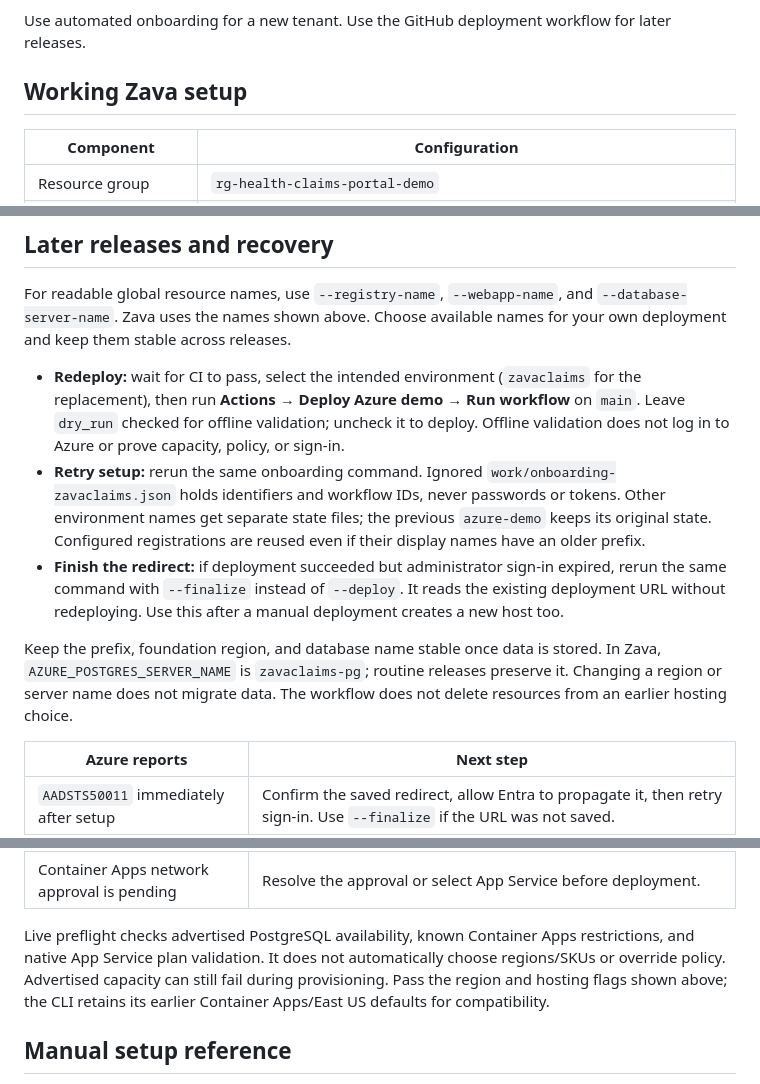
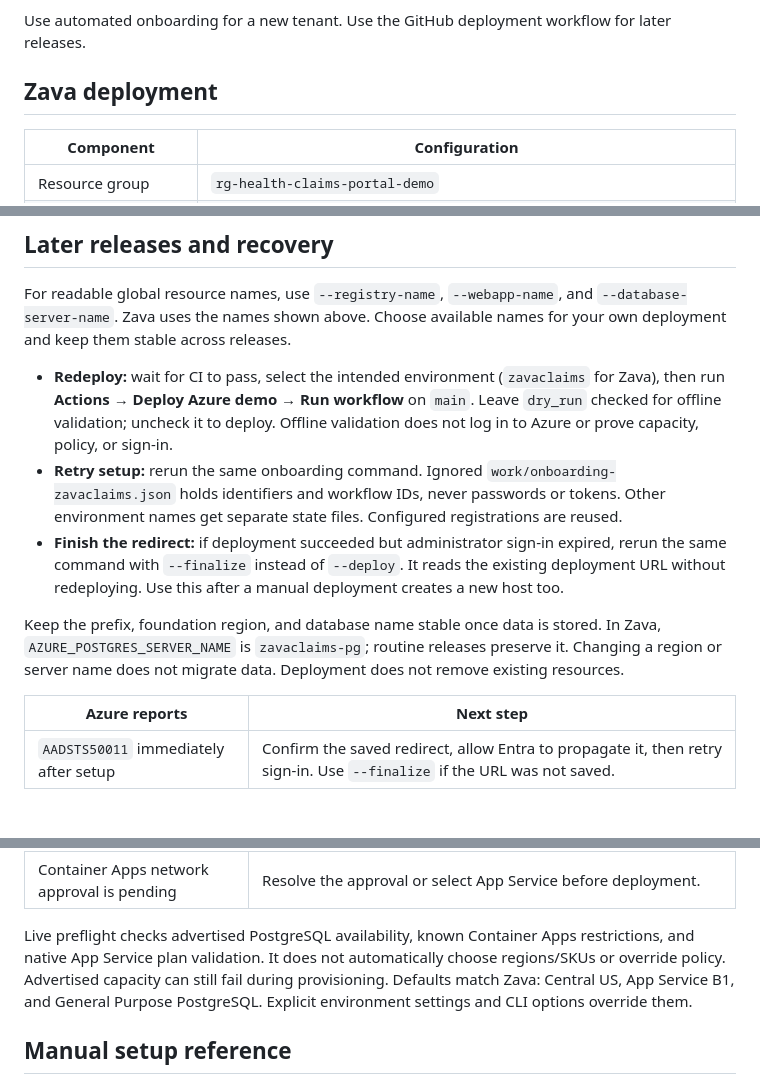
Before and after one commit to aandino-zava/zava-health-claims-portal, a Markdown page: docs/DEPLOYMENT.md, 3 parts joined by grey strips. GitHub-like rendering; blank space fills up the shorter version.

```diff
--- a/docs/DEPLOYMENT.md
+++ b/docs/DEPLOYMENT.md
@@ -4,7 +4,7 @@
 
 Use automated onboarding for a new tenant. Use the GitHub deployment workflow for later releases.
 
-## Working Zava setup
+## Zava deployment
 
 | Component | Configuration |
 | --- | --- |
@@ -71,11 +71,11 @@ Open the reported URL, sign in, submit a fictitious claim, and reload. Follow [C
 
 For readable global resource names, use `--registry-name`, `--webapp-name`, and `--database-server-name`. Zava uses the names shown above. Choose available names for your own deployment and keep them stable across releases.
 
-- **Redeploy:** wait for CI to pass, select the intended environment (`zavaclaims` for the replacement), then run **Actions → Deploy Azure demo → Run workflow** on `main`. Leave `dry_run` checked for offline validation; uncheck it to deploy. Offline validation does not log in to Azure or prove capacity, policy, or sign-in.
-- **Retry setup:** rerun the same onboarding command. Ignored `work/onboarding-zavaclaims.json` holds identifiers and workflow IDs, never passwords or tokens. Other environment names get separate state files; the previous `azure-demo` keeps its original state. Configured registrations are reused even if their display names have an older prefix.
+- **Redeploy:** wait for CI to pass, select the intended environment (`zavaclaims` for Zava), then run **Actions → Deploy Azure demo → Run workflow** on `main`. Leave `dry_run` checked for offline validation; uncheck it to deploy. Offline validation does not log in to Azure or prove capacity, policy, or sign-in.
+- **Retry setup:** rerun the same onboarding command. Ignored `work/onboarding-zavaclaims.json` holds identifiers and workflow IDs, never passwords or tokens. Other environment names get separate state files. Configured registrations are reused.
 - **Finish the redirect:** if deployment succeeded but administrator sign-in expired, rerun the same command with `--finalize` instead of `--deploy`. It reads the existing deployment URL without redeploying. Use this after a manual deployment creates a new host too.
 
-Keep the prefix, foundation region, and database name stable once data is stored. In Zava, `AZURE_POSTGRES_SERVER_NAME` is `zavaclaims-pg`; routine releases preserve it. Changing a region or server name does not migrate data. The workflow does not delete resources from an earlier hosting choice.
+Keep the prefix, foundation region, and database name stable once data is stored. In Zava, `AZURE_POSTGRES_SERVER_NAME` is `zavaclaims-pg`; routine releases preserve it. Changing a region or server name does not migrate data. Deployment does not remove existing resources.
 
 | Azure reports | Next step |
 | --- | --- |
@@ -85,7 +85,7 @@ Keep the prefix, foundation region, and database name stable once data is stored
 | A failed, empty server's name remains reserved | Use `--database-server-name` for a deliberately new server. Keep populated databases on their existing name. |
 | Container Apps network approval is pending | Resolve the approval or select App Service before deployment. |
 
-Live preflight checks advertised PostgreSQL availability, known Container Apps restrictions, and native App Service plan validation. It does not automatically choose regions/SKUs or override policy. Advertised capacity can still fail during provisioning. Pass the region and hosting flags shown above; the CLI retains its earlier Container Apps/East US defaults for compatibility.
+Live preflight checks advertised PostgreSQL availability, known Container Apps restrictions, and native App Service plan validation. It does not automatically choose regions/SKUs or override policy. Advertised capacity can still fail during provisioning. Defaults match Zava: Central US, App Service B1, and General Purpose PostgreSQL. Explicit environment settings and CLI options override them.
 
 ## Manual setup reference
 
```
Also changed, not shown: other parts of docs/DEPLOYMENT.md (+1 -1 lines), README.md (+3 -3 lines), docs/VALIDATION.md (+4 -5 lines), docs/dashboard.jpg (deleted), docs/dashboard.png (added), 11 other files.
